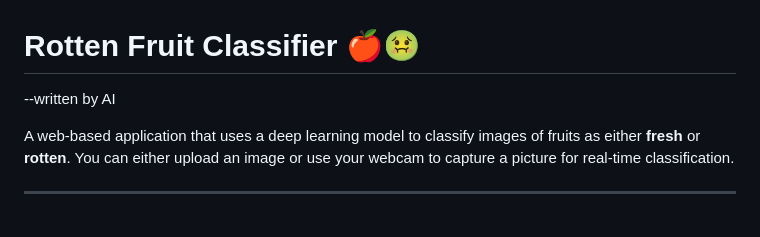
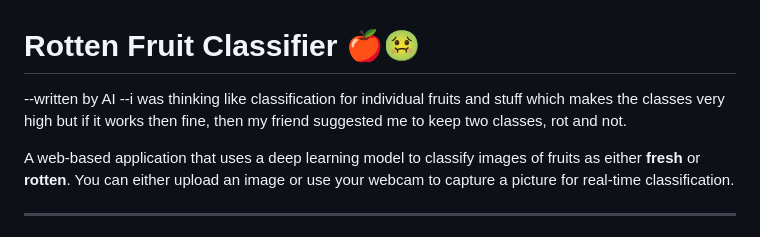
Before and after one commit to Feininon/Rot-or-Not, a Markdown page: README.md, the part around the change. Rendered like a GitHub page.

Commit message:
lore README.md

```diff
--- a/README.md
+++ b/README.md
@@ -1,5 +1,6 @@
 # Rotten Fruit Classifier 🍎🤢
 --written by AI
+--i was  thinking like classification for individual fruits and stuff which makes  the classes very high but if it works then fine, then my friend suggested me to keep two classes, rot and not.
 
 A web-based application that uses a deep learning model to classify images of fruits as either **fresh** or **rotten**. You can either upload an image or use your webcam to capture a picture for real-time classification.
 
```
